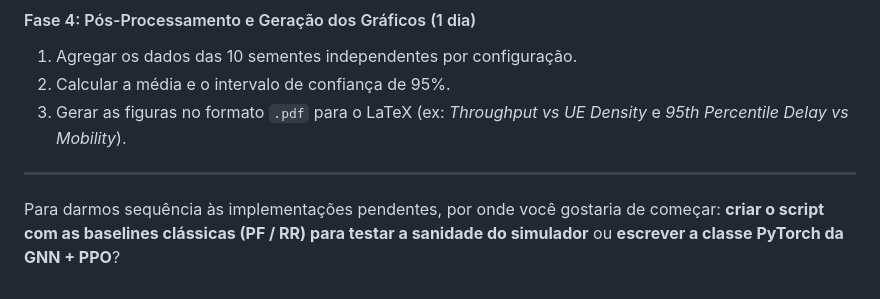
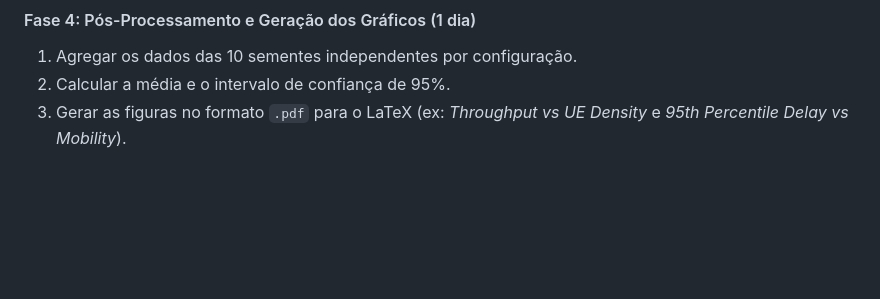
Before and after one commit to alexbastos/GRAMS-Env, a Markdown page: TODO.md, the part around the change. GitHub-like rendering; blank space fills up the shorter version.

Commit message:
docs: atualizar TODO.md

```diff
--- a/TODO.md
+++ b/TODO.md
@@ -92,7 +92,3 @@ $$\text{UEs } (1, 10, 50, 100, 150, 200) \times \text{Velocidades } (0, 3, 20) \
 1. Agregar os dados das 10 sementes independentes por configuração.
 2. Calcular a média e o intervalo de confiança de 95%.
 3. Gerar as figuras no formato `.pdf` para o LaTeX (ex: *Throughput vs UE Density* e *95th Percentile Delay vs Mobility*).
-
----
-
-Para darmos sequência às implementações pendentes, por onde você gostaria de começar: **criar o script com as baselines clássicas (PF / RR) para testar a sanidade do simulador** ou **escrever a classe PyTorch da GNN + PPO**?
```
